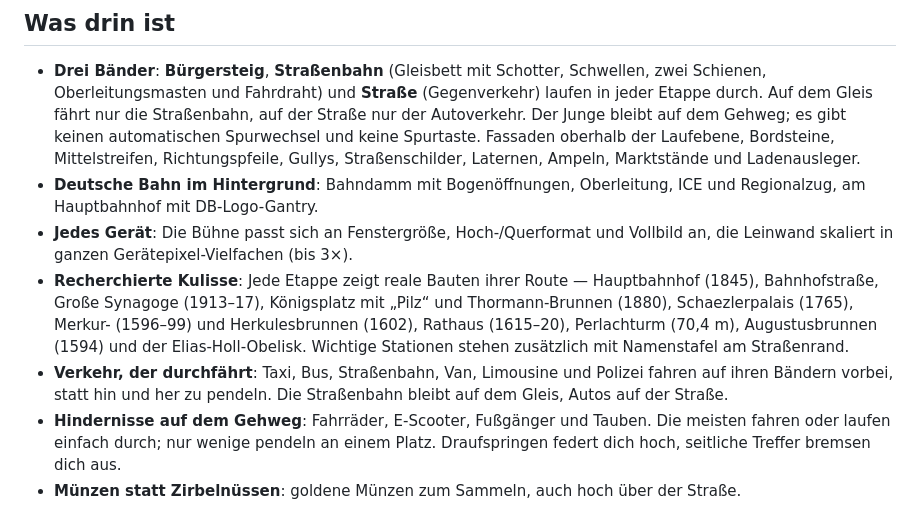
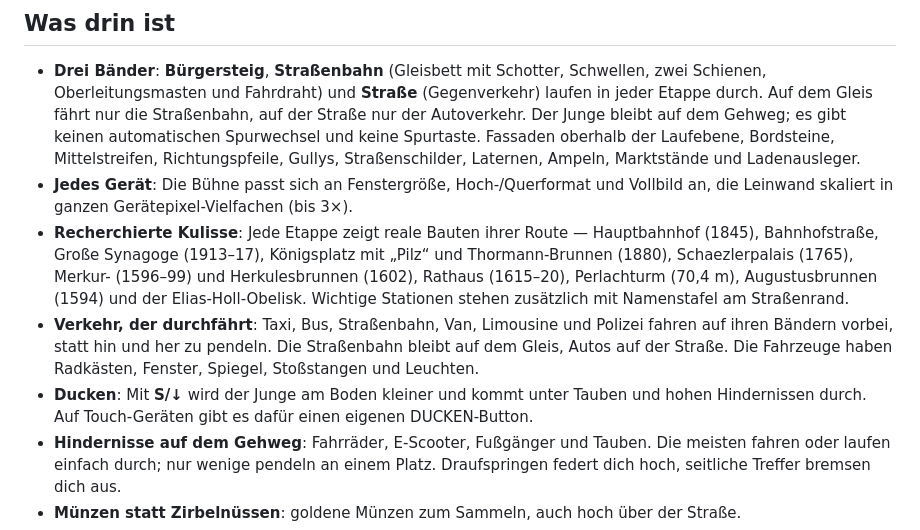
Before and after one commit to tegmaram/auf-nach-augsburg-street-run, a Markdown page: aufnachaugsburg/README.md, the part around one of its changes. GitHub-like rendering.

```diff
--- a/aufnachaugsburg/README.md
+++ b/aufnachaugsburg/README.md
@@ -69,8 +69,6 @@ lassen sie sich später wieder einschalten.
   Fassaden oberhalb der Laufebene, Bordsteine, Mittelstreifen,
   Richtungspfeile, Gullys, Straßenschilder, Laternen, Ampeln, Marktstände
   und Ladenausleger.
-- **Deutsche Bahn im Hintergrund**: Bahndamm mit Bogenöffnungen, Oberleitung,
-  ICE und Regionalzug, am Hauptbahnhof mit DB-Logo-Gantry.
 - **Jedes Gerät**: Die Bühne passt sich an Fenstergröße, Hoch-/Querformat und
   Vollbild an, die Leinwand skaliert in ganzen Gerätepixel-Vielfachen (bis 3×).
 - **Recherchierte Kulisse**: Jede Etappe zeigt reale Bauten ihrer Route —
@@ -81,7 +79,11 @@ lassen sie sich später wieder einschalten.
   zusätzlich mit Namenstafel am Straßenrand.
 - **Verkehr, der durchfährt**: Taxi, Bus, Straßenbahn, Van, Limousine und
   Polizei fahren auf ihren Bändern vorbei, statt hin und her zu pendeln. Die
-  Straßenbahn bleibt auf dem Gleis, Autos auf der Straße.
+  Straßenbahn bleibt auf dem Gleis, Autos auf der Straße. Die Fahrzeuge haben
+  Radkästen, Fenster, Spiegel, Stoßstangen und Leuchten.
+- **Ducken**: Mit **S/↓** wird der Junge am Boden kleiner und kommt unter
+  Tauben und hohen Hindernissen durch. Auf Touch-Geräten gibt es dafür einen
+  eigenen DUCKEN-Button.
 - **Hindernisse auf dem Gehweg**: Fahrräder, E-Scooter, Fußgänger und Tauben.
   Die meisten fahren oder laufen einfach durch; nur wenige pendeln an einem
   Platz. Draufspringen federt dich hoch, seitliche Treffer bremsen dich aus.
```
Also changed, not shown: other parts of aufnachaugsburg/README.md (+1 -1 lines), README.md (+11 -9 lines), aufnachaugsburg/assets/gameplay.jpg, 4 other files.
